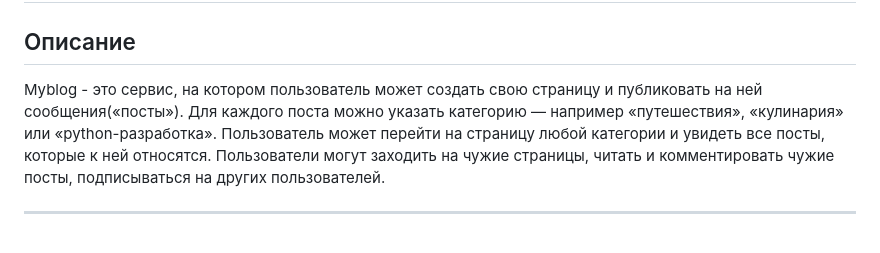
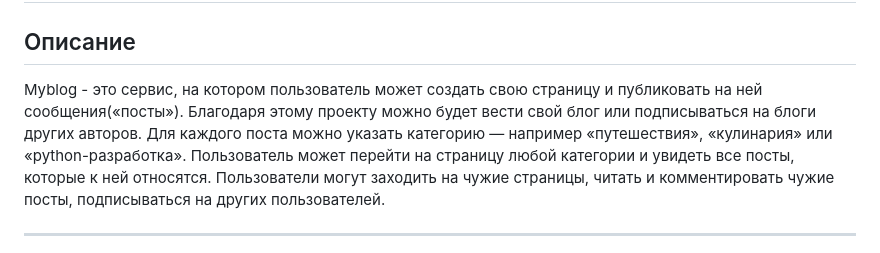
Before and after one commit to genpoplevin/myblog, a Markdown page: README.md, the part around the change. Rendered like a GitHub page.

```diff
--- a/README.md
+++ b/README.md
@@ -1,7 +1,7 @@
 # Myblog
 
 ## Описание
-Myblog - это сервис, на котором пользователь может создать свою страницу и публиковать на ней сообщения(«посты»).
+Myblog - это сервис, на котором пользователь может создать свою страницу и публиковать на ней сообщения(«посты»). Благодаря этому проекту можно будет вести свой блог или подписываться на блоги других авторов.
 Для каждого поста можно указать категорию — например «путешествия», «кулинария» или «python-разработка».
 Пользователь может перейти на страницу любой категории и увидеть все посты, которые к ней относятся.
 Пользователи могут заходить на чужие страницы, читать и комментировать чужие посты, подписываться на других пользователей.
```
